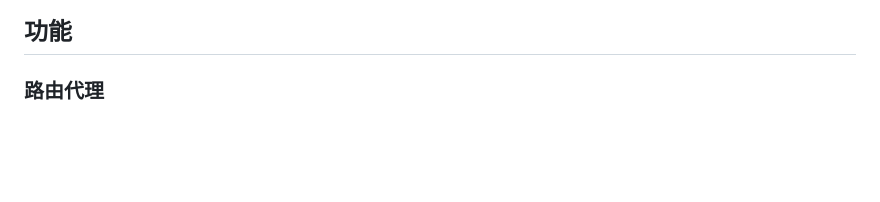
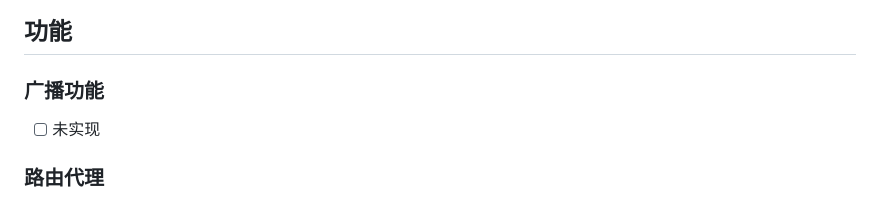
Before and after one commit to licheng1013/rocket-cat, a Markdown page: README.md, the part around one of its changes. Drawn GitHub-style; blank space fills up the shorter version.

Commit message:
优化文档!

```diff
--- a/README.md
+++ b/README.md
@@ -20,6 +20,10 @@
 - ![struct.png](struct.png)
 
 ## 功能
+
+### 广播功能
+
+- [ ]  未实现
 
 ### 路由代理
 
```
Also changed, not shown: other parts of README.md (+2 -0 lines).
